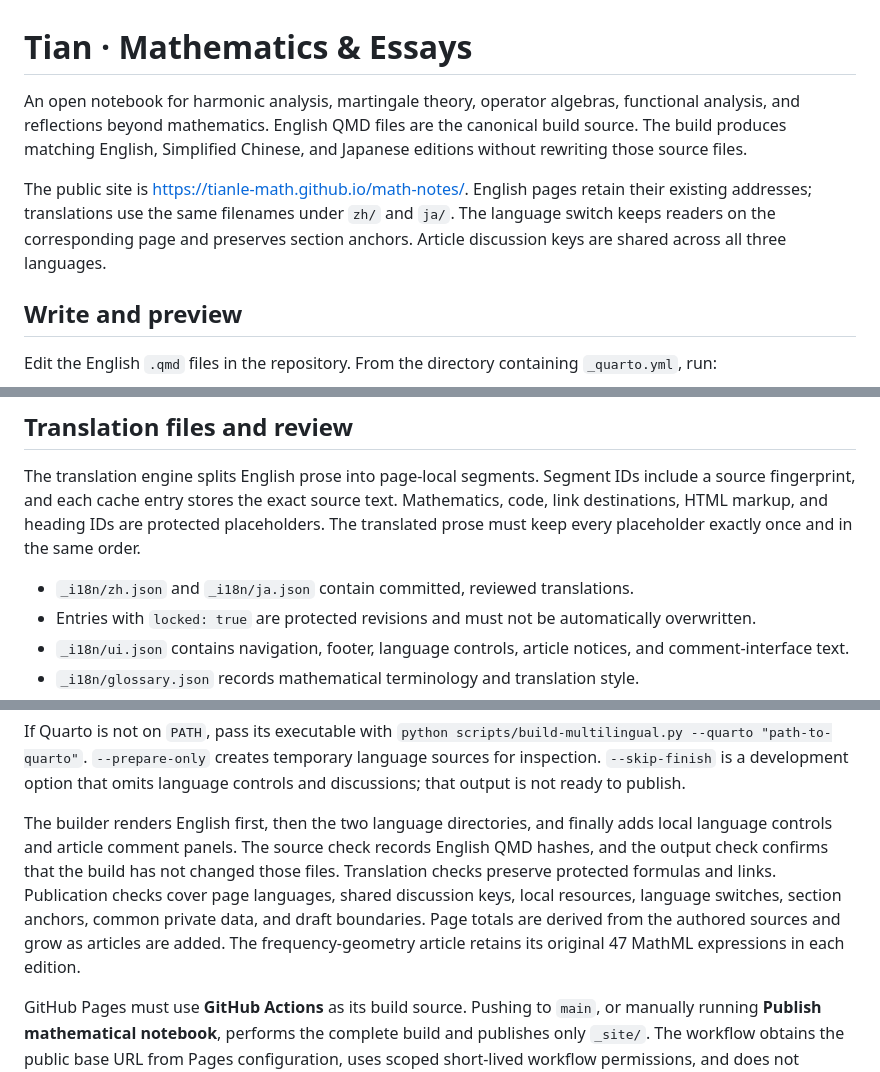
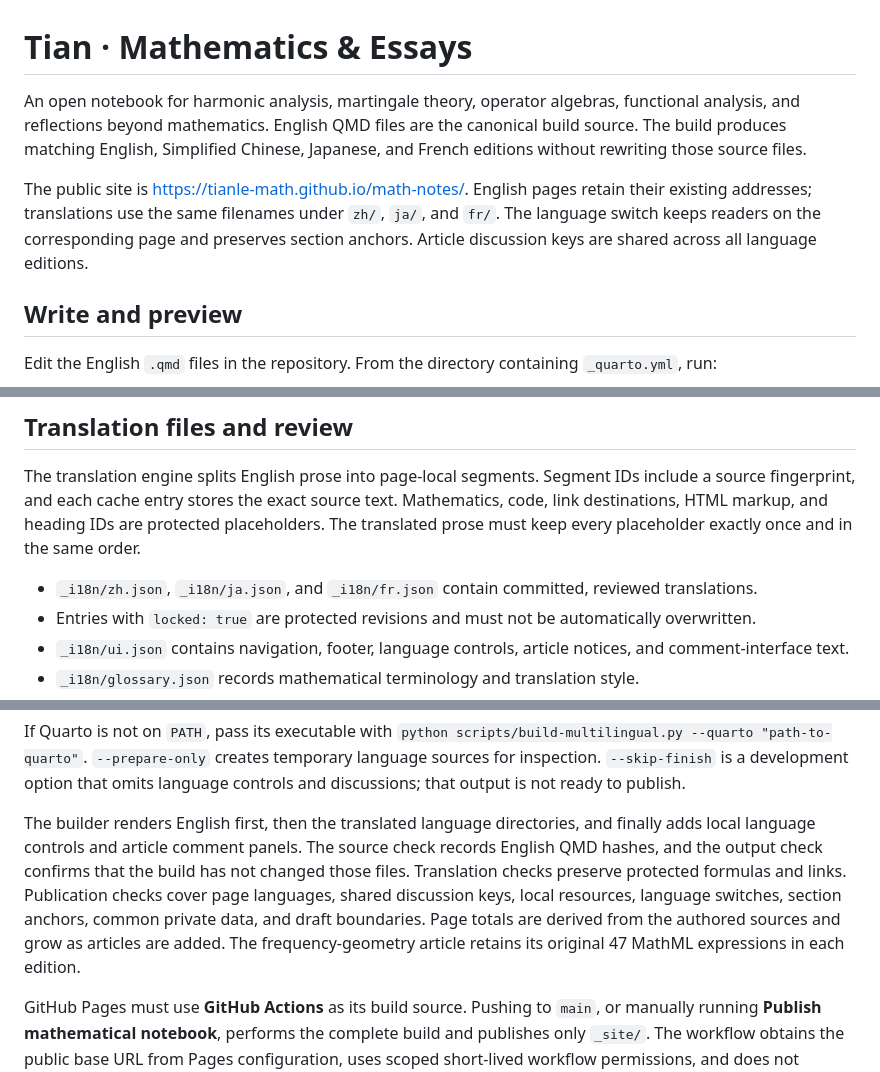
Before and after one commit to tianle-math/math-notes, a Markdown page: README.md, 3 parts joined by grey strips. GitHub-like rendering.

Commit message:
Document the French edition and shared multilingual discussions

```diff
--- a/README.md
+++ b/README.md
@@ -1,8 +1,8 @@
 # Tian · Mathematics & Essays
 
-An open notebook for harmonic analysis, martingale theory, operator algebras, functional analysis, and reflections beyond mathematics. English QMD files are the canonical build source. The build produces matching English, Simplified Chinese, and Japanese editions without rewriting those source files.
+An open notebook for harmonic analysis, martingale theory, operator algebras, functional analysis, and reflections beyond mathematics. English QMD files are the canonical build source. The build produces matching English, Simplified Chinese, Japanese, and French editions without rewriting those source files.
 
-The public site is <https://tianle-math.github.io/math-notes/>. English pages retain their existing addresses; translations use the same filenames under `zh/` and `ja/`. The language switch keeps readers on the corresponding page and preserves section anchors. Article discussion keys are shared across all three languages.
+The public site is <https://tianle-math.github.io/math-notes/>. English pages retain their existing addresses; translations use the same filenames under `zh/`, `ja/`, and `fr/`. The language switch keeps readers on the corresponding page and preserves section anchors. Article discussion keys are shared across all language editions.
 
 ## Write and preview
 
@@ -34,7 +34,7 @@ The template starts with `draft: true`. Change that only when the article is rea
 
 The translation engine splits English prose into page-local segments. Segment IDs include a source fingerprint, and each cache entry stores the exact source text. Mathematics, code, link destinations, HTML markup, and heading IDs are protected placeholders. The translated prose must keep every placeholder exactly once and in the same order.
 
-- `_i18n/zh.json` and `_i18n/ja.json` contain committed, reviewed translations.
+- `_i18n/zh.json`, `_i18n/ja.json`, and `_i18n/fr.json` contain committed, reviewed translations.
 - Entries with `locked: true` are protected revisions and must not be automatically overwritten.
 - `_i18n/ui.json` contains navigation, footer, language controls, article notices, and comment-interface text.
 - `_i18n/glossary.json` records mathematical terminology and translation style.
@@ -83,7 +83,7 @@ python scripts/check-site.py output
 
 If Quarto is not on `PATH`, pass its executable with `python scripts/build-multilingual.py --quarto "path-to-quarto"`. `--prepare-only` creates temporary language sources for inspection. `--skip-finish` is a development option that omits language controls and discussions; that output is not ready to publish.
 
-The builder renders English first, then the two language directories, and finally adds local language controls and article comment panels. The source check records English QMD hashes, and the output check confirms that the build has not changed those files. Translation checks preserve protected formulas and links. Publication checks cover page languages, shared discussion keys, local resources, language switches, section anchors, common private data, and draft boundaries. Page totals are derived from the authored sources and grow as articles are added. The frequency-geometry article retains its original 47 MathML expressions in each edition.
+The builder renders English first, then the translated language directories, and finally adds local language controls and article comment panels. The source check records English QMD hashes, and the output check confirms that the build has not changed those files. Translation checks preserve protected formulas and links. Publication checks cover page languages, shared discussion keys, local resources, language switches, section anchors, common private data, and draft boundaries. Page totals are derived from the authored sources and grow as articles are added. The frequency-geometry article retains its original 47 MathML expressions in each edition.
 
 GitHub Pages must use **GitHub Actions** as its build source. Pushing to `main`, or manually running **Publish mathematical notebook**, performs the complete build and publishes only `_site/`. The workflow obtains the public base URL from Pages configuration, uses scoped short-lived workflow permissions, and does not require a personal access token. A failed build or failed publication check prevents deployment of that build.
 
```
Also changed, not shown: other parts of README.md (+1 -1 lines).
